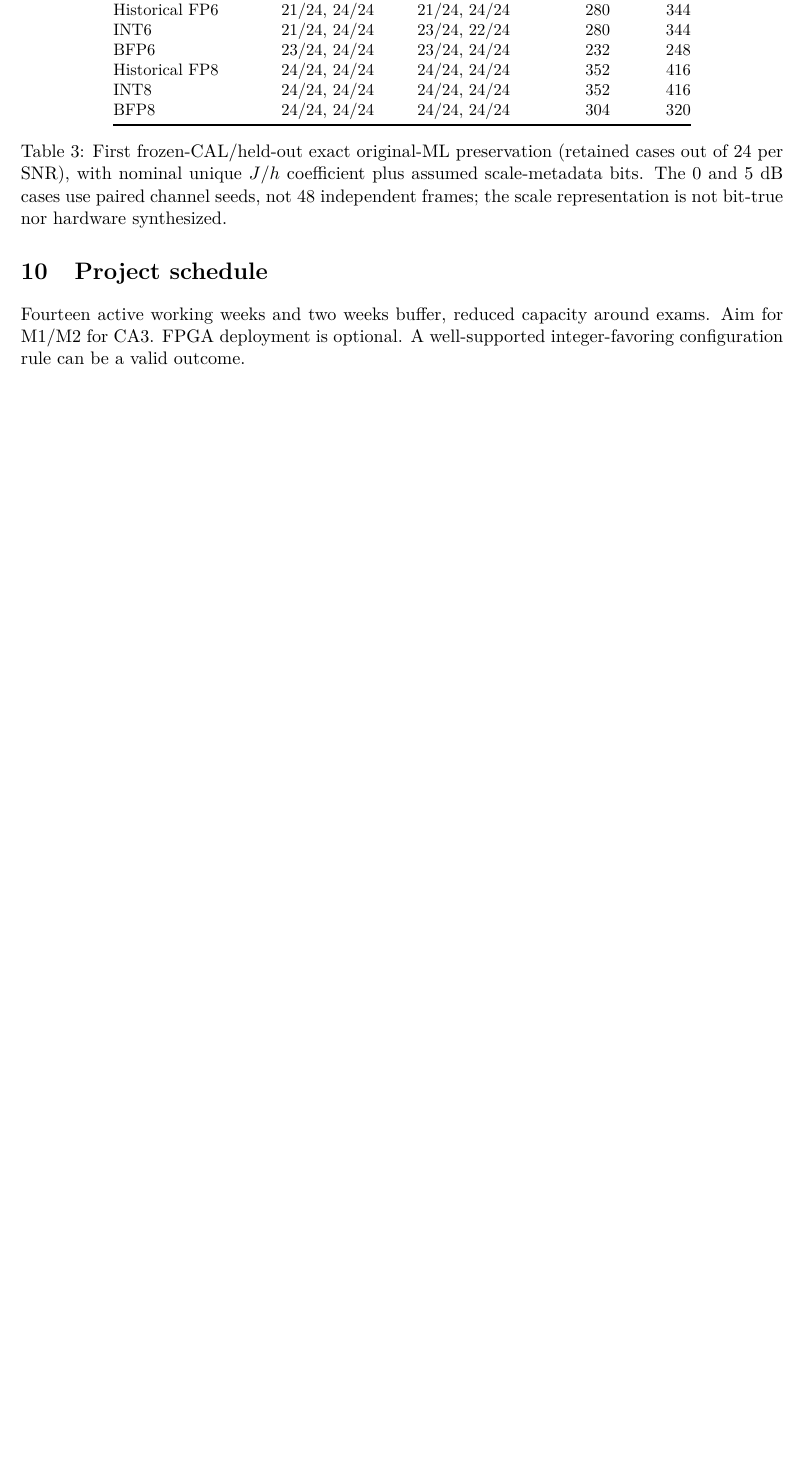
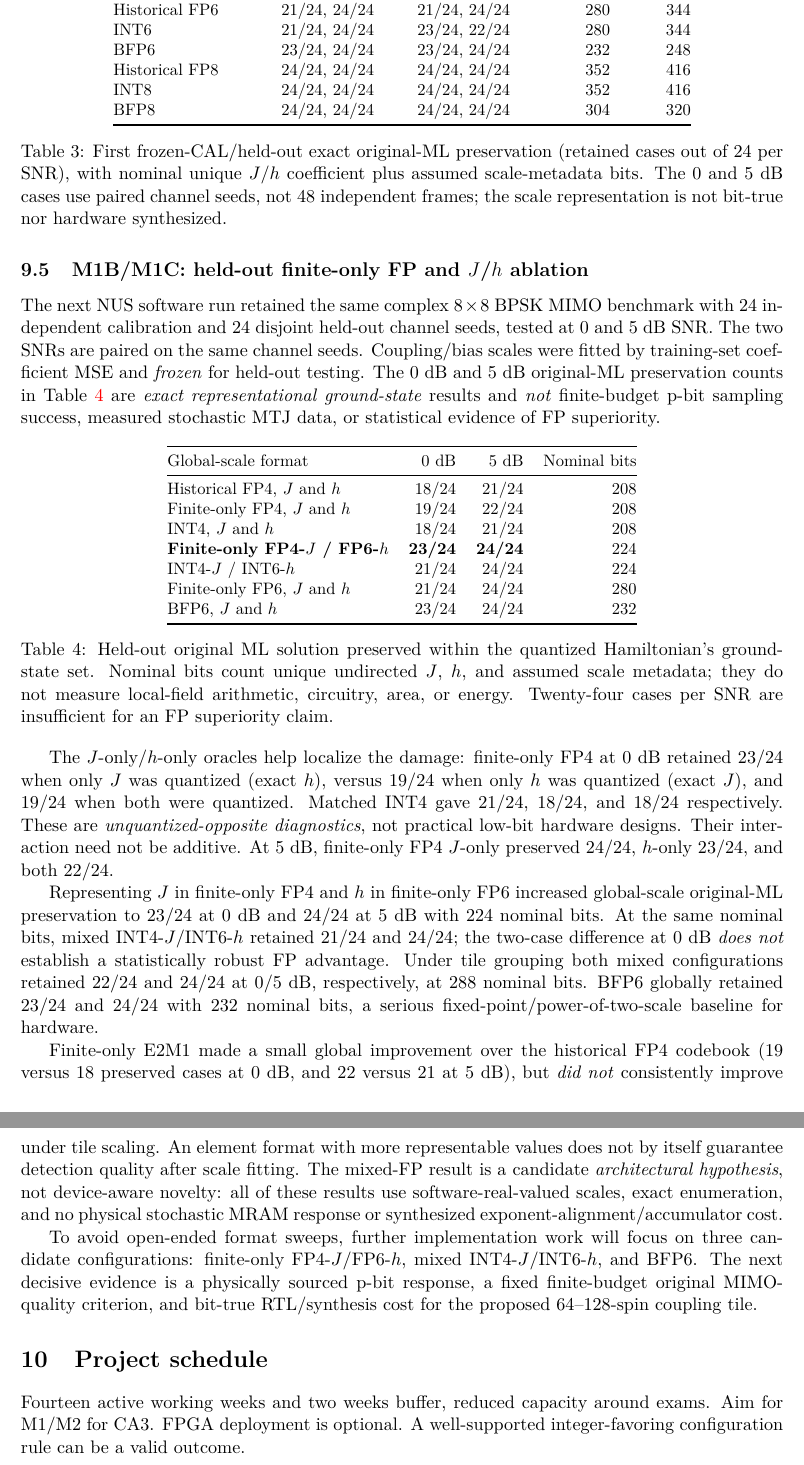
Before and after one commit to Makise-okabe/MRAM_P-bit, a LaTeX paper (main.tex): part of page 6 of 6 before the commit and two parts of pages 6 and 7 of 7 after it, the two joined at a grey line, cut so that both start at the same text, the shorter picture padded with empty space. Compiled offline with pdfLaTeX.

Commit message:
Update Overleaf-ready FYP with NUS M1C FP4-J/FP6-h and INT/BFP heldout results

```diff
--- a/main.tex
+++ b/main.tex
@@ -263,3 +264,77 @@ ablation and mixed-format results remain \emph{pending user execution}.
+\subsection{M1B/M1C: held-out finite-only FP and $J$/$h$ ablation}
+The next NUS software run retained the same complex $8\times8$
+BPSK MIMO benchmark with 24 independent calibration and 24
+disjoint held-out channel seeds, tested at 0 and 5~dB SNR.
+The two SNRs are paired on the same channel seeds. Coupling/bias
+scales were fitted by training-set coefficient MSE and \emph{frozen}
+for held-out testing. The 0~dB and 5~dB original-ML preservation
+counts in Table~\ref{tab:m1c-mixed} are \emph{exact representational
+ground-state} results and \emph{not} finite-budget p-bit sampling
+success, measured stochastic MTJ data, or statistical evidence
+of FP superiority.
+
+\begin{table}[htbp]
+\centering\small
+\begin{tabular}{@{}lrrr@{}}\toprule
+Global-scale format & 0~dB & 5~dB & Nominal bits\\\midrule
+Historical FP4, $J$ and $h$ & 18/24 & 21/24 & 208\\
+Finite-only FP4, $J$ and $h$ & 19/24 & 22/24 & 208\\
+INT4, $J$ and $h$ & 18/24 & 21/24 & 208\\
+\textbf{Finite-only FP4-$J$ / FP6-$h$} & \textbf{23/24} & \textbf{24/24} & 224\\
+INT4-$J$ / INT6-$h$ & 21/24 & 24/24 & 224\\
+Finite-only FP6, $J$ and $h$ & 21/24 & 24/24 & 280\\
+BFP6, $J$ and $h$ & 23/24 & 24/24 & 232\\\bottomrule
+\end{tabular}
+\caption{Held-out original ML solution preserved within the
+quantized Hamiltonian's ground-state set. Nominal bits count
+unique undirected $J$, $h$, and assumed scale metadata; they do
+not measure local-field arithmetic, circuitry, area, or energy.
+Twenty-four cases per SNR are insufficient for an FP
+superiority claim.}
+\label{tab:m1c-mixed}
+\end{table}
+
+The $J$-only/$h$-only oracles help localize the damage:
+finite-only FP4 at 0~dB retained 23/24 when only $J$ was
+quantized (exact $h$), versus 19/24 when only $h$ was quantized
+(exact $J$), and 19/24 when both were quantized. Matched INT4
+gave 21/24, 18/24, and 18/24 respectively. These are
+\emph{unquantized-opposite diagnostics}, not practical low-bit
+hardware designs. Their interaction need not be additive.
+At 5~dB, finite-only FP4 $J$-only preserved 24/24,
+$h$-only 23/24, and both 22/24.
+
+Representing $J$ in finite-only FP4 and $h$ in finite-only
+FP6 increased global-scale original-ML preservation to
+23/24 at 0~dB and 24/24 at 5~dB with 224 nominal bits.
+At the same nominal bits, mixed INT4-$J$/INT6-$h$ retained
+21/24 and 24/24; the two-case difference at 0~dB
+\emph{does not} establish a statistically robust FP advantage.
+Under tile grouping both mixed configurations retained 22/24
+and 24/24 at 0/5~dB, respectively, at 288 nominal bits.
+BFP6 globally retained 23/24 and 24/24 with 232 nominal bits,
+a serious fixed-point/power-of-two-scale baseline for hardware.
+
+Finite-only E2M1 made a small global improvement over the
+historical FP4 codebook (19 versus 18 preserved cases
+at 0~dB, and 22 versus 21 at 5~dB), but \emph{did not}
+consistently improve under tile scaling. An element format
+with more representable values does not by itself
+guarantee detection quality after scale fitting.
+The mixed-FP result is a candidate \emph{architectural
+hypothesis}, not device-aware novelty: all of these results use
+software-real-valued scales, exact enumeration, and no
+physical stochastic MRAM response or synthesized
+exponent-alignment/accumulator cost.
+
+To avoid open-ended format sweeps, further implementation
+work will focus on three candidate configurations:
+finite-only FP4-$J$/FP6-$h$, mixed INT4-$J$/INT6-$h$,
+and BFP6. The next decisive evidence is a physically
+sourced p-bit response, a fixed finite-budget original
+MIMO-quality criterion, and bit-true RTL/synthesis
+cost for the proposed 64--128-spin coupling tile.
+
 \section{Project schedule}
 Fourteen active working weeks and two weeks buffer, reduced capacity around exams. Aim for M1/M2 for CA3. FPGA deployment is optional. A well-supported integer-favoring configuration rule can be a valid outcome.
 \begin{thebibliography}{9}
```
Also changed, not shown: main.tex (13 more changed lines).
